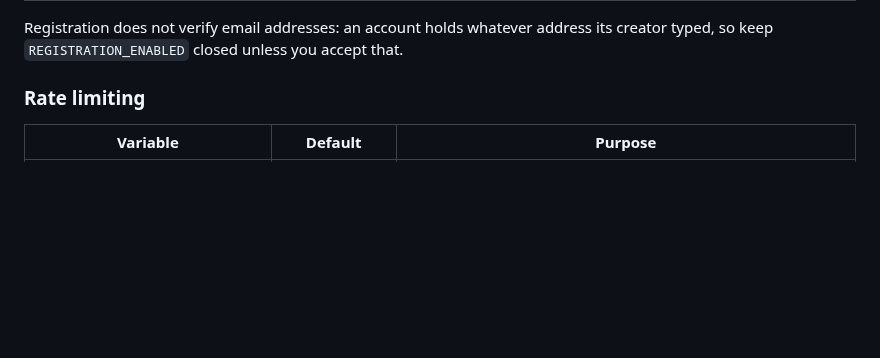
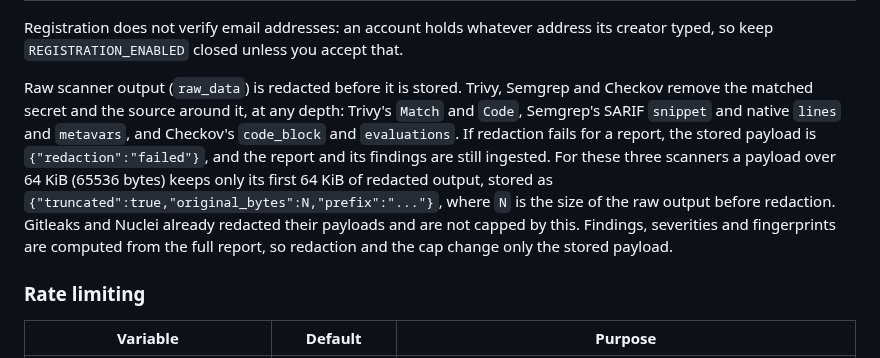
Before and after one commit to minh-tg/specht, a Markdown page: deploy/README.md, the part around the change. Rendered like a GitHub page; blank space fills up the shorter version.

```diff
--- a/deploy/README.md
+++ b/deploy/README.md
@@ -93,6 +93,17 @@ compose defaults differ, which is noted.
 
 Registration does not verify email addresses: an account holds whatever address
 its creator typed, so keep `REGISTRATION_ENABLED` closed unless you accept that.
+
+Raw scanner output (`raw_data`) is redacted before it is stored. Trivy, Semgrep and Checkov
+remove the matched secret and the source around it, at any depth: Trivy's `Match` and `Code`,
+Semgrep's SARIF `snippet` and native `lines` and `metavars`, and Checkov's `code_block` and
+`evaluations`. If redaction fails for a report, the stored payload is `{"redaction":"failed"}`,
+and the report and its findings are still ingested. For these three scanners a payload over
+64 KiB (65536 bytes) keeps only its first 64 KiB of redacted output, stored as
+`{"truncated":true,"original_bytes":N,"prefix":"..."}`, where `N` is the size of the raw output
+before redaction. Gitleaks and Nuclei already redacted their payloads and are not capped by this.
+Findings, severities and fingerprints are computed from the full report, so redaction and the
+cap change only the stored payload.
 
 ### Rate limiting
 
```
Also changed, not shown: CHANGELOG.md (+7 -0 lines).
